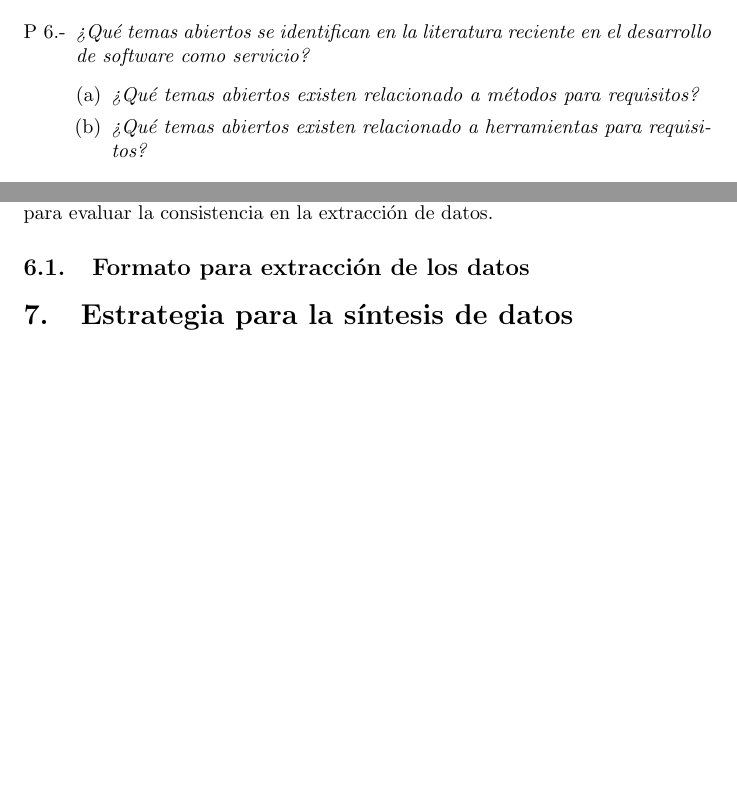
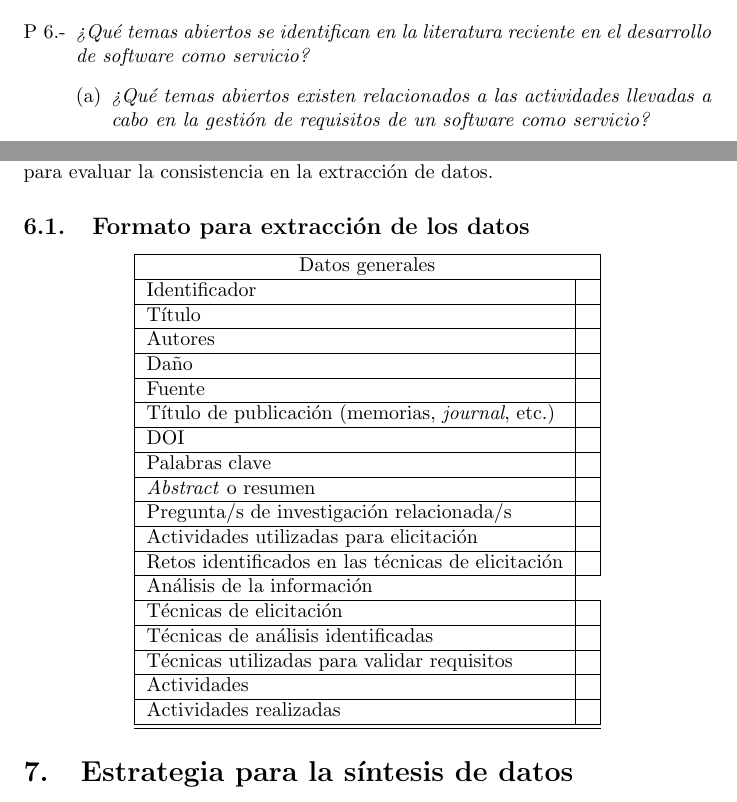
Before and after one commit to slalbertojesus/RSL--Revisi-n-de-la-literatura-sobre-las-actividades-de-requisitos-para-Software-como-Servicio, a LaTeX document (PROTOCOLO_RSL/SaaS_Requerimientos.tex): two parts of pages 6 and 12 of 14 before the commit and two parts of pages 5 and 11 of 13 after it, joined at a grey line, cut so that both start at the same text, the shorter picture padded with empty space. Compiled offline with pdfLaTeX.

Commit message:
Se añadió formato para extracción de datos

```diff
--- a/PROTOCOLO_RSL/SaaS_Requerimientos.tex
+++ b/PROTOCOLO_RSL/SaaS_Requerimientos.tex
@@ -79,8 +71,7 @@ El objetivo de la Revisión Sistemática de la Literatura es encontrar el estado
 
   \item\emph{¿Qué temas abiertos se identifican en la literatura reciente en el desarrollo de software como servicio?}
   \begin{enumerate}[(a)]
-  \item \emph{¿Qué temas abiertos existen relacionado a métodos para requisitos?}
-  \item \emph{¿Qué temas abiertos existen relacionado a herramientas para requisitos?}
+  \item \emph{¿Qué temas abiertos existen relacionados a las actividades llevadas a cabo en la gestión de requisitos de un software como servicio?}
   \end{enumerate}
   Motivación: Identificar los temas abiertos sugeridos en la literatura relacionada a las actividades de elicitación, análisis, validación y gestión de cambios
  para requisitos de un software como servicio.
@@ -91,5 +80,6 @@ El objetivo de la Revisión Sistemática de la Literatura es encontrar el estado
 
 \section{Estrategia de búsqueda}
+
 
 
 
@@ -267,6 +257,51 @@ en la extracción de datos.
 
 \subsection{Formato para extracción de los datos}
 
+\begin{center}
+\begin{tabular}{ |l|l| }
+\hline
+\multicolumn{2}{|c|}{Datos generales} \\
+  \hline
+    Identificador &       \\
+    \hline
+    Título & \\
+    \hline
+    Autores &\\
+    \hline
+    Daño & \\
+    \hline
+    Fuente & \\
+    \hline
+    Título de publicación (memorias, \emph{journal}, etc.) & \\
+    \hline
+    DOI & \\
+    \hline
+    Palabras clave & \\
+    \hline
+    \emph{Abstract} o resumen & \\
+    \hline
+    Pregunta/s de investigación relacionada/s & \\
+    \hline
+    Actividades utilizadas para elicitación& \\
+    \hline
+    Retos identificados en las técnicas de elicitación& \\
+    \hline
+    Análisis de la información \\
+    \hline
+    Técnicas de elicitación & \\
+    \hline
+    Técnicas  de análisis identificadas& \\
+    \hline
+    Técnicas  utilizadas para validar requisitos & \\
+    \hline
+    Actividades & \\
+    \hline
+    Actividades realizadas & \\
+    \hline
+ \hline
+\end{tabular}
+\end{center}
+
 
 \section{Estrategia para la síntesis de datos}
 Según la guía realizada por REFERENCIA se ha decidido utilizar síntesis cualitativa, para integrar y estructurar los resultados compuestos por
```
Also changed, not shown: PROTOCOLO_RSL/SaaS_Requerimientos.tex (28 more changed lines).
